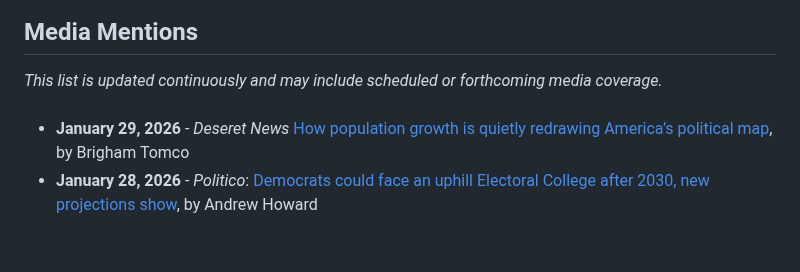
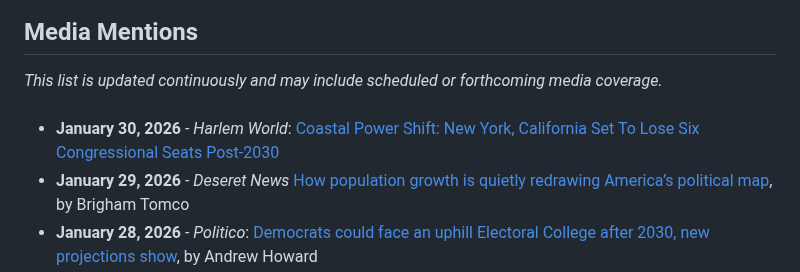
Before and after one commit to jcervas/jcervas.github.io, a Markdown page: media/index.md, the part around the change. GitHub-like rendering; blank space fills up the shorter version.

Commit message:
Add Harlem World media mention (Jan 30, 2026)
Insert a new media entry in media/index.md for January 30, 2026 referencing a Harlem World article, "Coastal Power Shift: New York, California Set To Lose Six Congressional Seats Post‑2030", including the external link. Adds recent coverage to the media list alongside other January 2026 items.

```diff
--- a/media/index.md
+++ b/media/index.md
@@ -72,6 +72,7 @@ Jonathan Cervas was appointed by a New York court as special master to redraw th
 
 ###
 
+-  **January 30, 2026** - *Harlem World*: [Coastal Power Shift: New York, California Set To Lose Six Congressional Seats Post‑2030](https://www.harlemworldmagazine.com/coastal-power-shift-new-york-california-set-to-lose-six-congressional-seats-post-2030/)
 -  **January 29, 2026** - *Deseret News* [How population growth is quietly redrawing America’s political map](https://www.deseret.com/politics/2026/01/29/census-bureau-population-data-shows-republican-states-gaining-electoral-college-votes-after-2030/), by Brigham Tomco
 - **January 28, 2026** -  *Politico*: [Democrats could face an uphill Electoral College after 2030, new projections show](https://www.politico.com/news/2026/01/28/2030-electoral-college-projections-00750488), by Andrew Howard
 - **January 28, 2026** - *Fox News*: [Bombshell Census projections show Republicans could win White House without Rust Belt ‘Blue Wall’](https://www.foxnews.com/politics/bombshell-census-projections-show-republicans-could-win-white-house-without-rust-belt-blue-wall.print), by Paul Steinhauser
```
